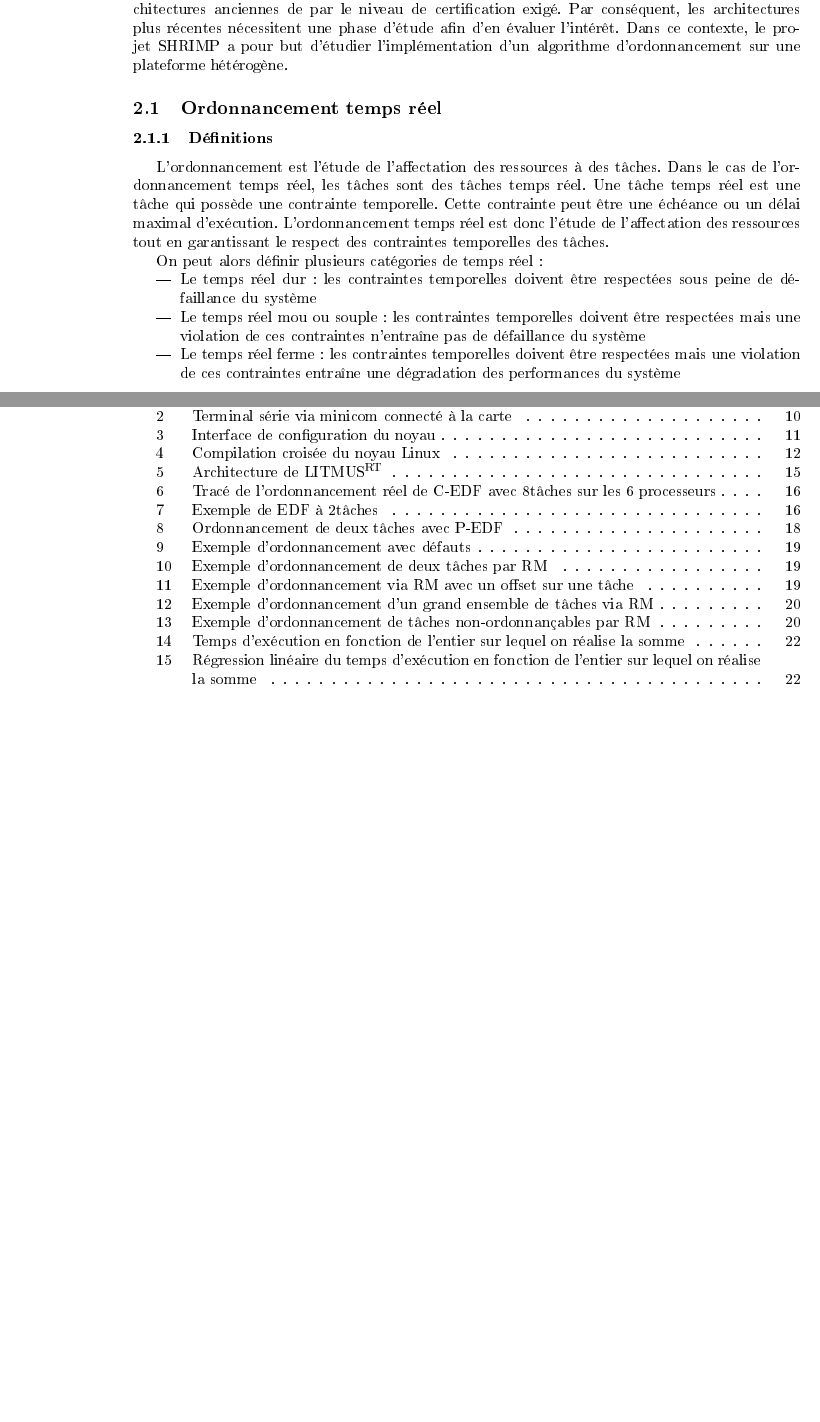
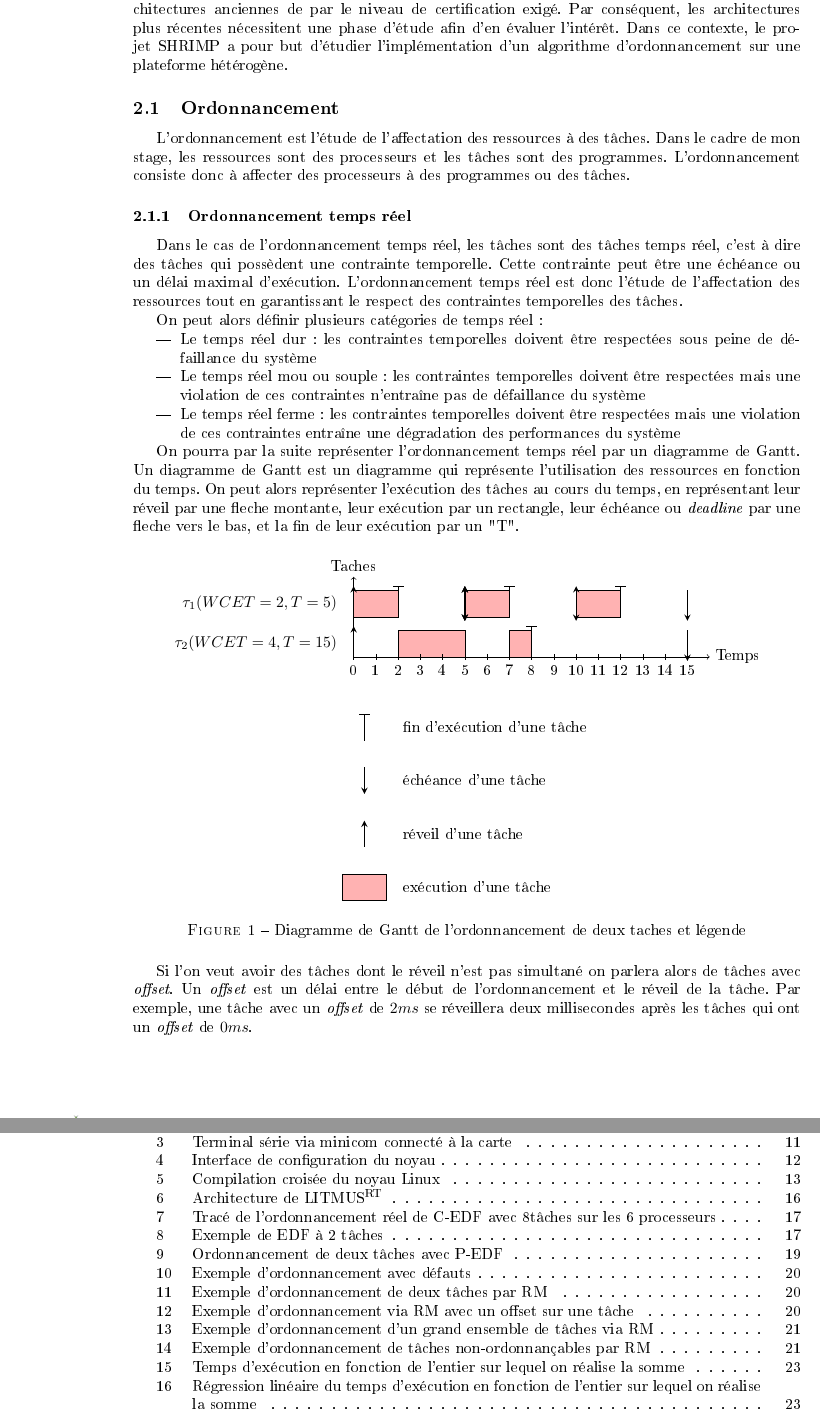
Before and after one commit to VincidaB/RapportStageIngenieur, a LaTeX document (main.tex, which reads LITMUS-RT/implementation-P-EDF.tex, contexte.tex): two parts of pages 7 and 27 of 42 before the commit and two parts of pages 7 and 28 of 43 after it, joined at a grey line, cut so that both start at the same text, the shorter picture padded with empty space. The pictures show the PDF file main.pdf that the author committed with the source.

Commit message:
changed a bit of context
Added description of Gantt diagrams for describing scheduling

```diff
--- a/LITMUS-RT/implementation-P-EDF.tex
+++ b/LITMUS-RT/implementation-P-EDF.tex
@@ -113,7 +113,7 @@ Pour montrer le fonctionnement de cet algorithme, si l'on se place sur un même
 
     \end{tikzpicture}
 
-    \caption{Exemple de EDF à 2tâches}
+    \caption{Exemple de EDF à 2 tâches}
 \end{figure}
 
 On a ici une première tâche $\tau_1$ avec un pire temps d'exécution (\textit{Worst Case Execution Time}) de 2 et une période de 5, et une seconde tâche $\tau_2$ avec un pire temps d'exécution de 4 et une période de 15. On a alors préemption de la $\tau_2$ à $t=5$ afin d'exécuter $\tau_1$. Cela est dû au réveil de la tâche $\tau_1$ (représenté par la fleche montante) et à la date d'échéance plus proche de cette dernière.
--- a/contexte.tex
+++ b/contexte.tex
@@ -12,20 +12,17 @@
 % de développement disposant de processeurs multi-cœur répondant aux caractéristiques citées
 % plus tôt
 
-
-
-
 %section : contexte d'ou se place mon stage
-
-
-
 
 Les systèmes avioniques sont habituellement des ensembles complexes reposant sur des architectures anciennes de par le niveau de certification exigé. Par conséquent, les architectures plus récentes nécessitent une phase d'étude afin d'en évaluer l'intérêt. Dans ce contexte, le projet SHRIMP a pour but d'étudier l'implémentation d'un algorithme d'ordonnancement sur une plateforme hétérogène.
 
-\subsection{Ordonnancement temps réel}
+\subsection{Ordonnancement}
 
-\subsubsection{Définitions}
-L'ordonnancement est l'étude de l'affectation des ressources à des tâches. Dans le cas de l'ordonnancement temps réel, les tâches sont des tâches temps réel. Une tâche temps réel est une tâche qui possède une contrainte temporelle. Cette contrainte peut être une échéance ou un délai maximal d'exécution. L'ordonnancement temps réel est donc l'étude de l'affectation des ressources tout en garantissant le respect des contraintes temporelles des tâches.
+L'ordonnancement est l'étude de l'affectation des ressources à des tâches. Dans le cadre de mon stage, les ressources sont des processeurs et les tâches sont des programmes. L'ordonnancement consiste donc à affecter des processeurs à des programmes ou des tâches.
+
+
+\subsubsection{Ordonnancement temps réel}
+Dans le cas de l'ordonnancement temps réel, les tâches sont des tâches temps réel, c'est à dire des tâches qui possèdent une contrainte temporelle. Cette contrainte peut être une échéance ou un délai maximal d'exécution. L'ordonnancement temps réel est donc l'étude de l'affectation des ressources tout en garantissant le respect des contraintes temporelles des tâches.
 
 On peut alors définir plusieurs catégories de temps réel :
 \begin{itemize}
@@ -33,6 +30,140 @@ On peut alors définir plusieurs catégories de temps réel :
     \item Le temps réel mou ou souple : les contraintes temporelles doivent être respectées mais une violation de ces contraintes n'entraîne pas de défaillance du système
     \item Le temps réel ferme : les contraintes temporelles doivent être respectées mais une violation de ces contraintes entraîne une dégradation des performances du système
 \end{itemize}
+
+
+On pourra par la suite représenter l'ordonnancement temps réel par un diagramme de Gantt. Un diagramme de Gantt est un diagramme qui représente l'utilisation des ressources en fonction du temps. On peut alors représenter l'exécution des tâches au cours du temps, en représentant leur réveil par une fleche montante, leur exécution par un rectangle, leur échéance ou \textit{deadline} par une fleche vers le bas, et la fin de leur exécution par un "T".
+
+\begin{figure}[H]
+    \centering
+    \begin{tikzpicture}[xscale=0.5, yscale=0.6]
+
+        \newcommand\duration{15}
+        \newcommand\TaskNum{2}
+
+        % Define task properties
+
+        \newcommand{\rectangles}[5]{
+            \expandafter\def\csname rect#1ROW\endcsname{#2}
+            \expandafter\def\csname rect#1START\endcsname{#3}
+            \expandafter\def\csname rect#1END\endcsname{#4}
+            \expandafter\def\csname rect#1COLOR\endcsname{#5}
+        }
+
+        \newcommand{\wakeup}[3]{
+            \expandafter\def\csname wakeup#1ROW\endcsname{#2}
+            \expandafter\def\csname wakeup#1TIME\endcsname{#3}
+        }
+
+        \newcommand{\deadline}[3]{
+            \expandafter\def\csname deadline#1ROW\endcsname{#2}
+            \expandafter\def\csname deadline#1TIME\endcsname{#3}
+        }
+
+        \newcommand{\execEnd}[3]{
+            \expandafter\def\csname execEnd#1ROW\endcsname{#2}
+            \expandafter\def\csname execEnd#1TIME\endcsname{#3}
+        }
+
+
+
+        \rectangles{0}{0}{0}{2}{"red"}
+        \rectangles{1}{0}{5}{7}{"red"}
+        \rectangles{2}{0}{10}{12}{"red"}
+
+        \rectangles{3}{1}{2}{5}{"red"}
+        \rectangles{4}{1}{7}{8}{"red"}
+
+
+
+        \wakeup{0}{0}{0}
+        \wakeup{1}{1}{0}
+        \wakeup{4}{0}{5}
+
+        \wakeup{5}{0}{5}
+        \wakeup{2}{0}{5}
+        \wakeup{3}{0}{10}
+
+        \deadline{0}{0}{5}
+        \deadline{1}{0}{5}
+        \deadline{2}{0}{5}
+        \deadline{3}{0}{10}
+        \deadline{4}{0}{15}
+        \deadline{5}{1}{15}
+
+        \execEnd{0}{0}{2}
+        \execEnd{1}{0}{7}
+        \execEnd{2}{0}{12}
+        \execEnd{3}{1}{8}
+
+
+        \foreach \rect in {0,...,4}{
+            \pgfmathsetmacro{\row}{\csname rect\rect ROW\endcsname}
+            \pgfmathsetmacro{\start}{\csname rect\rect START\endcsname}
+            \pgfmathsetmacro{\end}{\csname rect\rect END\endcsname}
+            \pgfmathsetmacro{\color}{\csname rect\rect COLOR\endcsname}
+
+            \draw[fill=\color!30] (\start,1.5*\TaskNum - 0.5 - 1.5*\row) rectangle (\end,1.5*\TaskNum -1.5 - 1.5*\row) node[midway] {};
+        }
+
+        \foreach \wake in {0,...,5}{
+            \pgfmathsetmacro{\row}{\csname wakeup\wake ROW\endcsname}
+            \pgfmathsetmacro{\time}{\csname wakeup\wake TIME\endcsname}
+
+            \draw[stealth-, thick] (\time,1.5*\TaskNum - 0.5 - 1.5*\row + 0.15) -- (\time,1.5*\TaskNum -1.5 - 1.5*\row) node[midway, left] {};
+        }
+
+        \foreach \dead in {0,...,5}{
+            \pgfmathsetmacro{\row}{\csname deadline\dead ROW\endcsname}
+            \pgfmathsetmacro{\time}{\csname deadline\dead TIME\endcsname}
+
+            \draw[-stealth, thick] (\time,1.5*\TaskNum - 0.5 - 1.5*\row) -- (\time,1.5*\TaskNum -1.5 - 1.5*\row-0.15) node[midway, left] {};
+        }
+
+        \foreach \end in {0,...,3}{
+            \pgfmathsetmacro{\row}{\csname execEnd\end ROW\endcsname}
+            \pgfmathsetmacro{\time}{\csname execEnd\end TIME\endcsname}
+
+            \draw[|-, thick] (\time,1.5*\TaskNum - 0.5 - 1.5*\row + 0.15) -- (\time,1.5*\TaskNum -1.5 - 1.5*\row) node[midway, left] {};
+        }
+
+
+        % Axes
+        \draw[->] (0,0) -- (\duration + 1,0) node[right] {Temps};
+        \draw[->] (0,0) -- (0,\TaskNum*1.5) node[above] {Taches};
+
+        % Time ticks
+        \foreach \x in {0,1,...,\duration}
+            \draw (\x,0.1) -- (\x,-0.1) node[below] {\x};
+
+            \node[left] at (-0.5,2) {$\tau_1(WCET=2,T=5)$};
+            \node[left] at (-0.5,0.5) {$\tau_2(WCET=4,T=15)$};
+
+    \end{tikzpicture}
+
+    \vspace{20pt}
+
+    \begin{tikzpicture}[xscale=0.5, yscale=0.6, centered]
+        \draw[fill=red!30] (0,1.5*1 - 0.5) rectangle (2,1.5*1 -1.5) node[midway] {};
+        \node[right] at (2+0.5,1.5*1 - 1) {exécution d'une tâche};
+
+        \draw[stealth-, thick] (1,3) -> (1,2) node[midway] {};
+        \node[right] at (2+0.5,2.5) {réveil d'une tâche};
+
+        \draw[stealth-, thick] (1,4) -> (1,5) node[midway] {};
+        \node[right] at (2+0.5,4.5) {échéance d'une tâche};
+
+        \draw[-|, thick] (1,6) -> (1,7) node[midway] {};
+        \node[right] at (2+0.5,6.5) {fin d'exécution d'une tâche};
+
+    \end{tikzpicture}
+
+    \caption{Diagramme de Gantt de l'ordonnancement de deux taches et légende}
+\end{figure}
+
+Si l'on veut avoir des tâches dont le réveil n'est pas simultané on parlera alors de tâches avec \textit{offset}. Un \textit{offset} est un délai entre le début de l'ordonnancement et le réveil de la tâche. Par exemple, une tâche avec un \textit{offset} de $2 ms$ se réveillera deux millisecondes après les tâches qui ont un \textit{offset} de $0 ms$.
+
+
 
 \subsubsection{Différents types d'ordonnancement}
 
```
Also changed, not shown: main.pdf.
